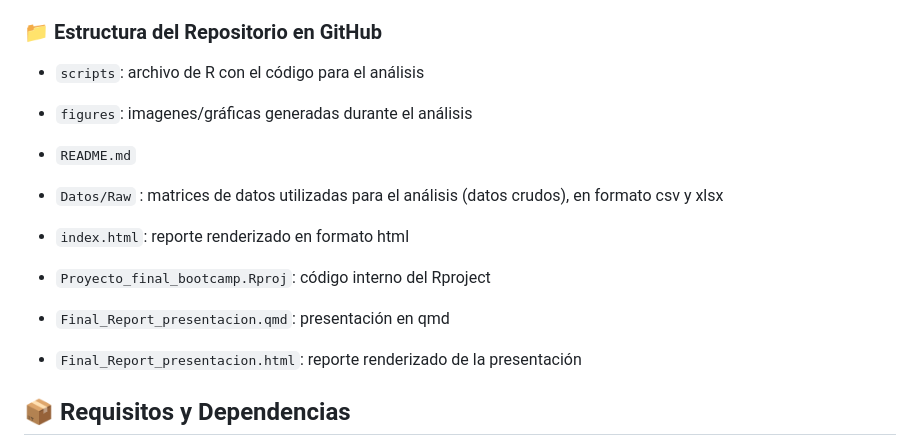
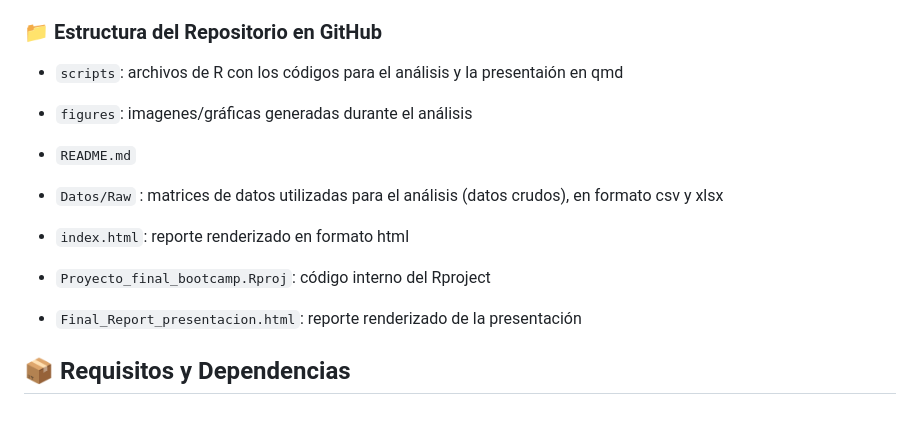
Before and after one commit to MonykRey/Proyecto_final_bootcamp, a Markdown page: README.md, the part around the change. GitHub-like rendering; blank space fills up the shorter version.

```diff
--- a/README.md
+++ b/README.md
@@ -66,7 +66,7 @@ A través de cinco preguntas clave, se exploran las herramientas estadísticas y
 
 ### 📁 Estructura del Repositorio en GitHub
 
-- `scripts`: archivo de R con el código para el análisis
+- `scripts`: archivos de R con los códigos para el análisis y la presentaión en qmd
 
 - `figures`: imagenes/gráficas generadas durante el análisis
 
@@ -77,8 +77,6 @@ A través de cinco preguntas clave, se exploran las herramientas estadísticas y
 - `index.html`: reporte renderizado en formato html
 
 - `Proyecto_final_bootcamp.Rproj`: código interno del Rproject
-
-- `Final_Report_presentacion.qmd`: presentación en qmd
 
 - `Final_Report_presentacion.html`: reporte renderizado de la presentación
 
```
